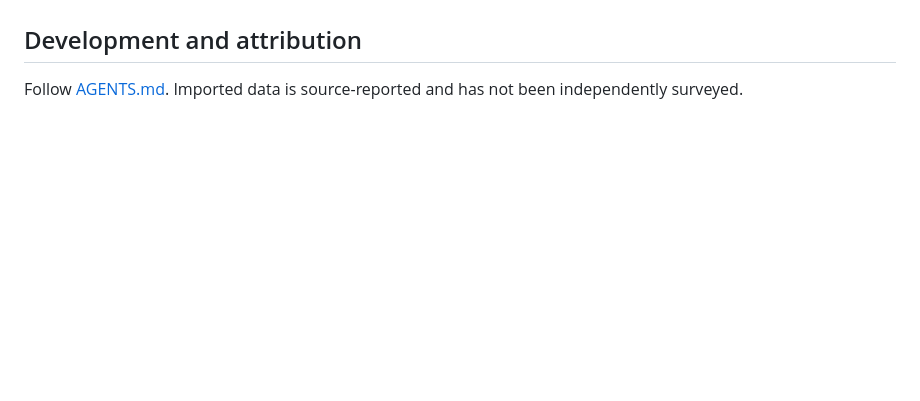
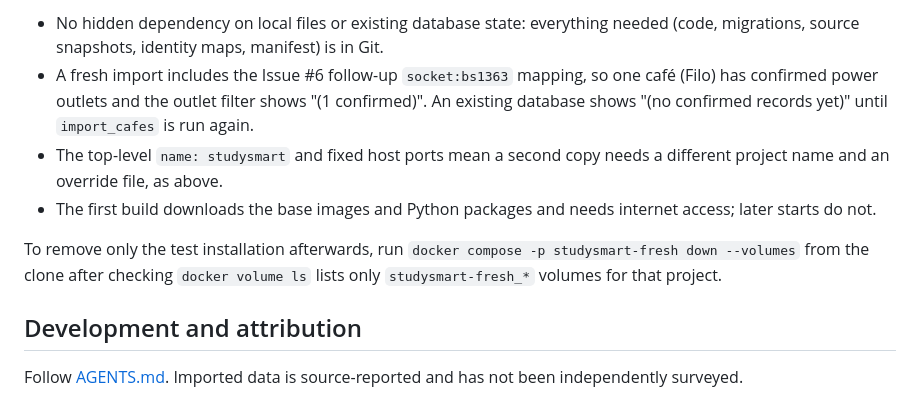
Before and after one commit to sayoowolabi/studysmart, a Markdown page: README.md, the part around one of its changes. GitHub-like rendering; blank space fills up the shorter version.

```diff
--- a/README.md
+++ b/README.md
@@ -719,3 +765,10 @@ Mobile (browser DevTools device mode at 390 × 844 and 768 × 1024; enable touch
+- No hidden dependency on local files or existing database state: everything needed (code, migrations, source snapshots, identity maps, manifest) is in Git.
+- A fresh import includes the Issue #6 follow-up `socket:bs1363` mapping, so one café (Filo) has confirmed power outlets and the outlet filter shows "(1 confirmed)". An existing database shows "(no confirmed records yet)" until `import_cafes` is run again.
+- The top-level `name: studysmart` and fixed host ports mean a second copy needs a different project name and an override file, as above.
+- The first build downloads the base images and Python packages and needs internet access; later starts do not.
+
+To remove only the test installation afterwards, run `docker compose -p studysmart-fresh down --volumes` from the clone after checking `docker volume ls` lists only `studysmart-fresh_*` volumes for that project.
+
 ## Development and attribution
 
 Follow [AGENTS.md](AGENTS.md). Imported data is source-reported and has not been independently surveyed.
```
Also changed, not shown: other parts of README.md (+46 -0 lines).
